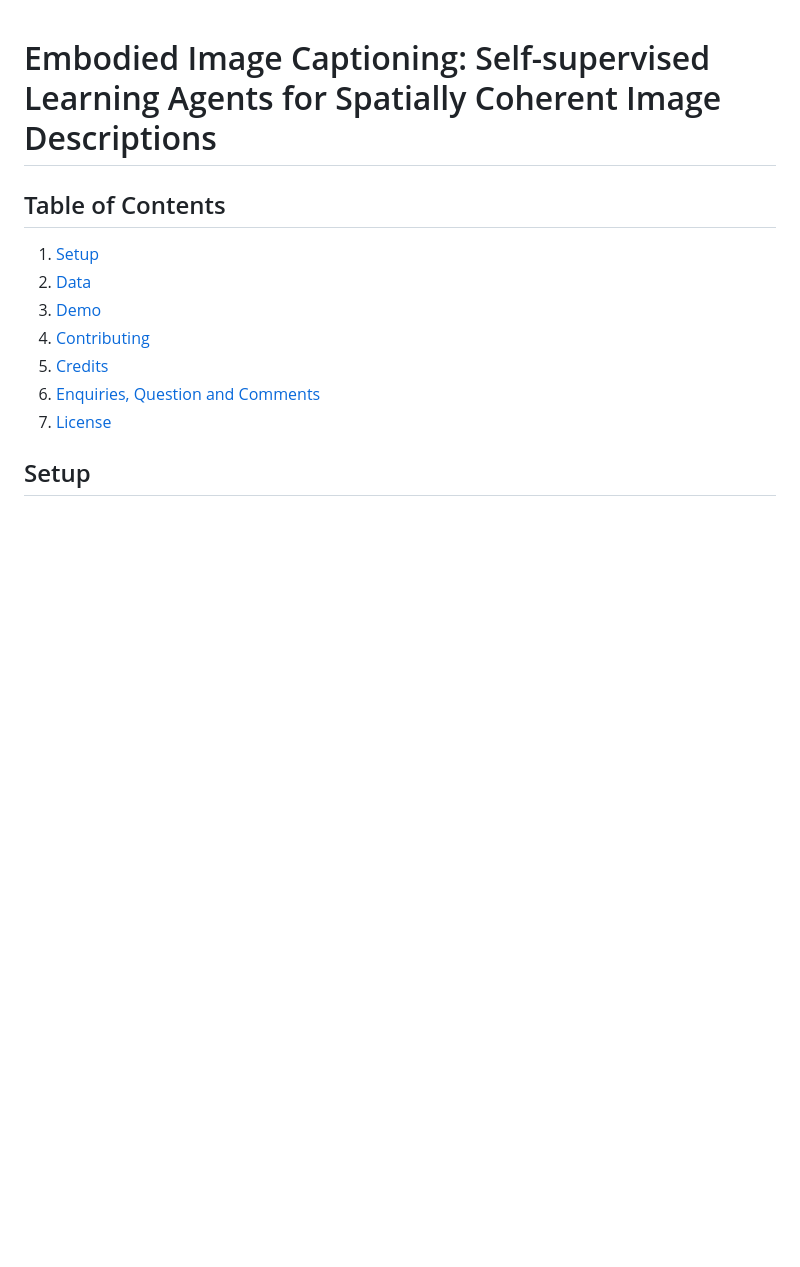
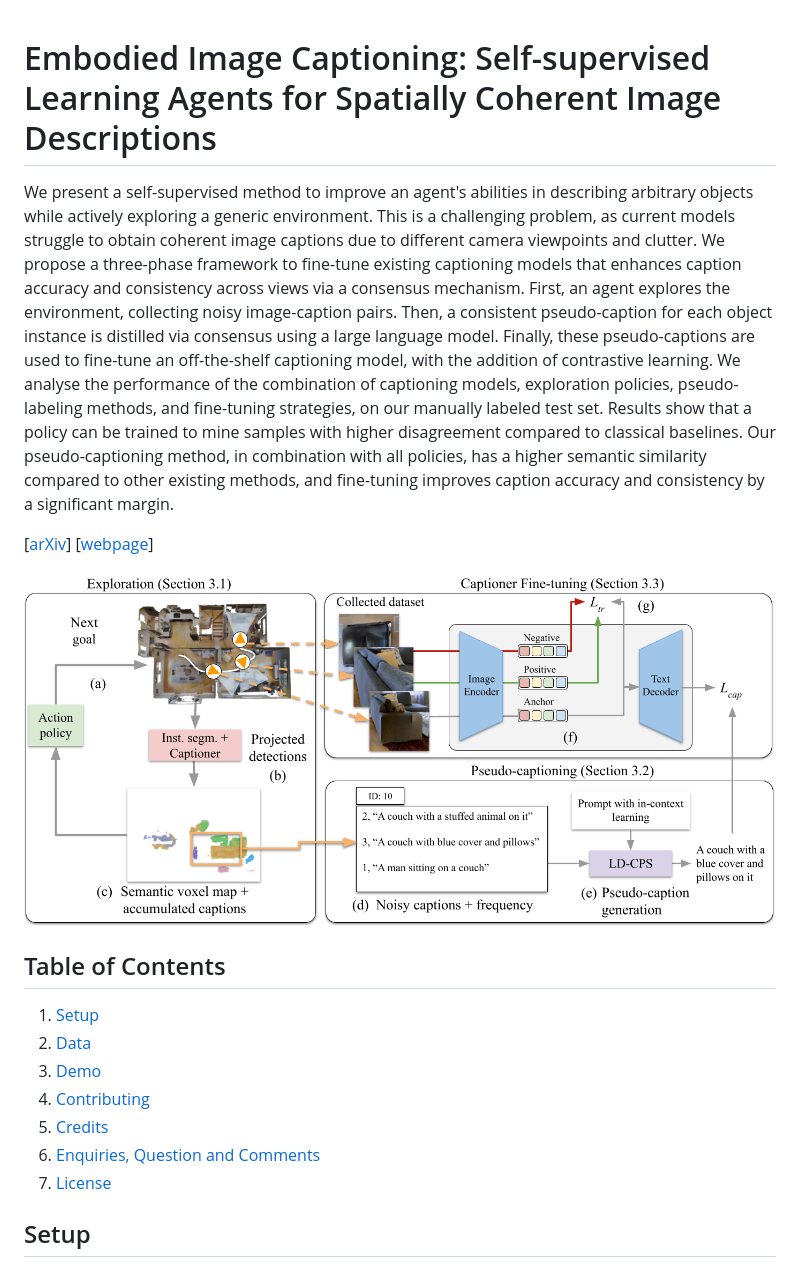
Before and after one commit to hsp-iit/embodied-captioning, a Markdown page: README.md, the part around the change. GitHub-like rendering; blank space fills up the shorter version.

```diff
--- a/README.md
+++ b/README.md
@@ -1,4 +1,12 @@
 # Embodied Image Captioning: Self-supervised Learning Agents for Spatially Coherent Image Descriptions
+
+We present a self-supervised method to improve an agent's abilities in describing arbitrary objects while actively exploring a generic environment. This is a challenging problem, as current models struggle to obtain coherent image captions due to different camera viewpoints and clutter. We propose a three-phase framework to fine-tune existing captioning models that enhances caption accuracy and consistency across views via a consensus mechanism. First, an agent explores the environment, collecting noisy image-caption pairs. Then, a consistent pseudo-caption for each object instance is distilled via consensus using a large language model. Finally, these pseudo-captions are used to fine-tune an off-the-shelf captioning model, with the addition of contrastive learning. We analyse the performance of the combination of captioning models, exploration policies, pseudo-labeling methods, and fine-tuning strategies, on our manually labeled test set. Results show that a policy can be trained to mine samples with higher disagreement compared to classical baselines. Our pseudo-captioning method, in combination with all policies, has a higher semantic similarity compared to other existing methods, and fine-tuning improves caption accuracy and consistency by a significant margin.
+
+[[arXiv]()] [[webpage](hsp-iit.github.io/embodied-captioning/)]
+
+<p align="center">
+<img src="docs/assets/framework.png" width="920" height="480" />
+</p>
 
 ## Table of Contents
 1. [Setup](#setup)
```
